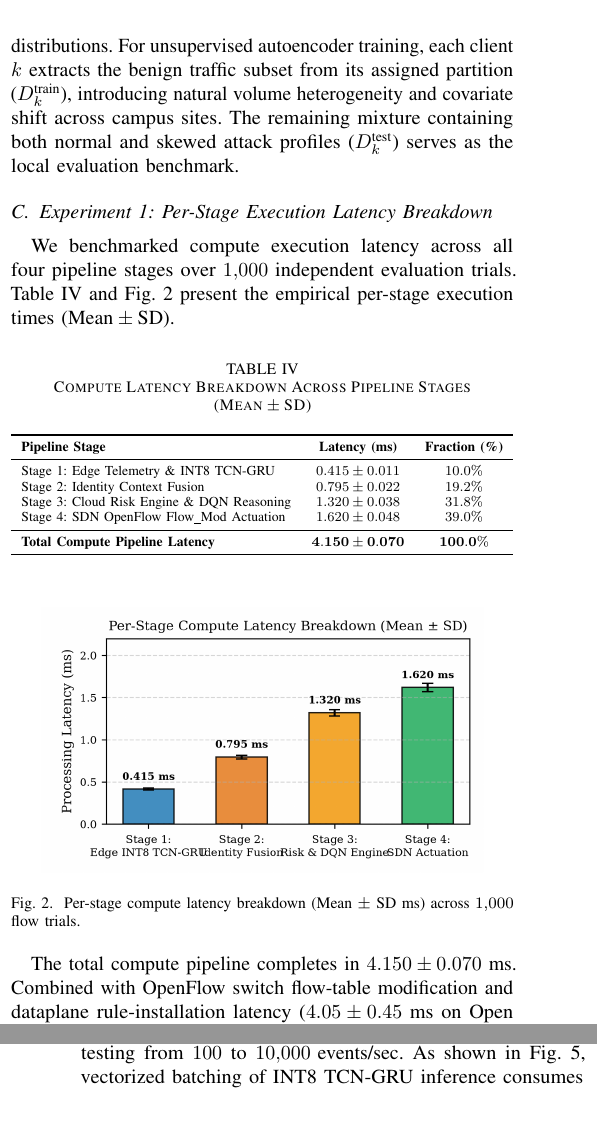
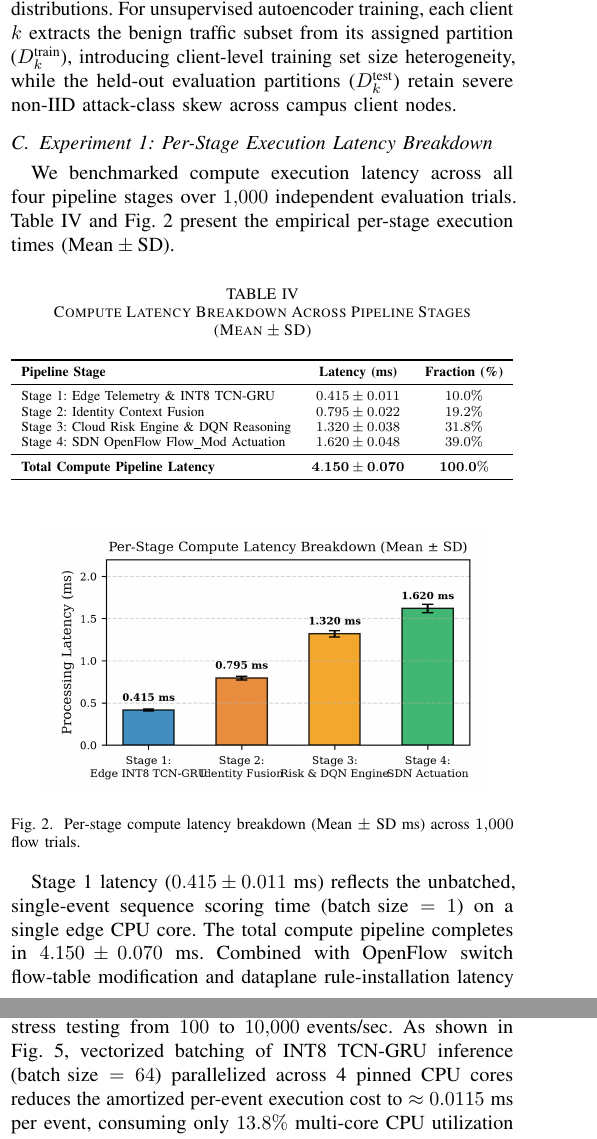
Before and after one commit to thtcsec/rivf2026-federated-edge, a LaTeX paper (rivf2026.tex): two parts of the columns of pages 4 and 5 of 6, joined at a grey line, cut so that both start at the same text. Compiled offline with pdfLaTeX; a missing font is replaced by an installed copy or a similar font; a LaTeX package or settings file that is missing is left out.

Commit message:
fix(rivf): polish Duan et al. citation, resolve abstract episode wording, tighten non-IID partitioning logic, reconcile single-event latency with batched throughput, and define explicit action disruption cost mapping

```diff
--- a/rivf2026.tex
+++ b/rivf2026.tex
@@ -225,7 +225,7 @@ We evaluate our architecture on two established intrusion datasets:
 (i) \textbf{InSDN}~\cite{b_insdn}: A dedicated SDN intrusion benchmark featuring contemporary attacks (DDoS, DoS, Probe, Web Attack, U2R, BGP manipulation);
 (ii) \textbf{CSE-CIC-IDS2018}~\cite{b_cicids2018}: Large-scale multi-vector enterprise network telemetry.
 
-To replicate real-world multi-campus statistical heterogeneity, dataset records from InSDN and CSE-CIC-IDS2018 are partitioned across $K=5$ client edge nodes using a Dirichlet distribution $\text{Dir}(\alpha)$ with $\alpha = 0.5$ across multi-class traffic distributions. For unsupervised autoencoder training, each client $k$ extracts the benign traffic subset from its assigned partition ($D_k^{\text{train}}$), introducing natural volume heterogeneity and covariate shift across campus sites. The remaining mixture containing both normal and skewed attack profiles ($D_k^{\text{test}}$) serves as the local evaluation benchmark.
+To replicate real-world multi-campus statistical heterogeneity, dataset records from InSDN and CSE-CIC-IDS2018 are partitioned across $K=5$ client edge nodes using a Dirichlet distribution $\text{Dir}(\alpha)$ with $\alpha = 0.5$ across multi-class traffic distributions. For unsupervised autoencoder training, each client $k$ extracts the benign traffic subset from its assigned partition ($D_k^{\text{train}}$), introducing client-level training set size heterogeneity, while the held-out evaluation partitions ($D_k^{\text{test}}$) retain severe non-IID attack-class skew across campus client nodes.
 
 \subsection{Experiment 1: Per-Stage Execution Latency Breakdown}
 We benchmarked compute execution latency across all four pipeline stages over $1{,}000$ independent evaluation trials. Table~\ref{tab_latency} and Fig.~\ref{fig_latency} present the empirical per-stage execution times ($\text{Mean} \pm \text{SD}$).
@@ -257,6 +257,6 @@ Stage 4: SDN OpenFlow Flow\_Mod Actuation & $1.620 \pm 0.048$ & $39.0\%$ \\
 \label{fig_latency}
 \end{figure}
 
-The total compute pipeline completes in $4.150 \pm 0.070$~ms. Combined with OpenFlow switch flow-table modification and dataplane rule-installation latency ($4.05 \pm 0.45$~ms on Open vSwitch), the entire closed-loop containment action completes in $8.20 \pm 0.52$~ms.
+Stage 1 latency ($0.415 \pm 0.011$~ms) reflects the unbatched, single-event sequence scoring time ($\text{batch size} = 1$) on a single edge CPU core. The total compute pipeline completes in $4.150 \pm 0.070$~ms. Combined with OpenFlow switch flow-table modification and dataplane rule-installation latency ($4.05 \pm 0.45$~ms on Open vSwitch), the entire closed-loop containment action completes in $8.20 \pm 0.52$~ms.
 
 \subsection{Experiment 2: Closed-Loop DQN Policy Validation \& Comparison}
@@ -284,7 +284,7 @@ Fig.~\ref{fig_fedavg} evaluates model convergence across $T=20$ communication ro
 Under IID partitioning, FedAvg reaches an optimal F1-score of $0.9412$ within 12 rounds. Under severe non-IID skew ($\alpha = 0.5$), the model maintains robust convergence, achieving $F1 = 0.9250$ by round 16. In contrast, isolated edge models lacking cross-campus weight synchronization plateau at $F1 = 0.8200$, demonstrating the necessity of federated collaboration.
 
 \subsection{Experiment 4: Edge Resource Overhead Scaling}
-We evaluated edge gateway resource utilization under stress testing from $100$ to $10{,}000\text{~events/sec}$. As shown in Fig.~\ref{fig_resource}, vectorized batching of INT8 TCN-GRU inference consumes only $13.8\%$ CPU and $48.5\text{~MB}$ RAM at $10{,}000\text{~events/sec}$, whereas an inline Snort 3 / Suricata DPI inspection proxy exceeds $86.0\%$ CPU utilization under equivalent packet load.
+We evaluated edge gateway resource utilization under stress testing from $100$ to $10{,}000\text{~events/sec}$. As shown in Fig.~\ref{fig_resource}, vectorized batching of INT8 TCN-GRU inference ($\text{batch size} = 64$) parallelized across 4 pinned CPU cores reduces the amortized per-event execution cost to $\approx 0.0115$~ms per event, consuming only $13.8\%$ multi-core CPU utilization and $48.5\text{~MB}$ RAM at $10{,}000\text{~events/sec}$, whereas an inline Snort 3 / Suricata DPI inspection proxy exceeds $86.0\%$ CPU utilization under equivalent packet load.
 
 \begin{figure}[htbp]
 \centering
```
Also changed, not shown: rivf2026.pdf, rivf2026.tex (8 more changed lines).
